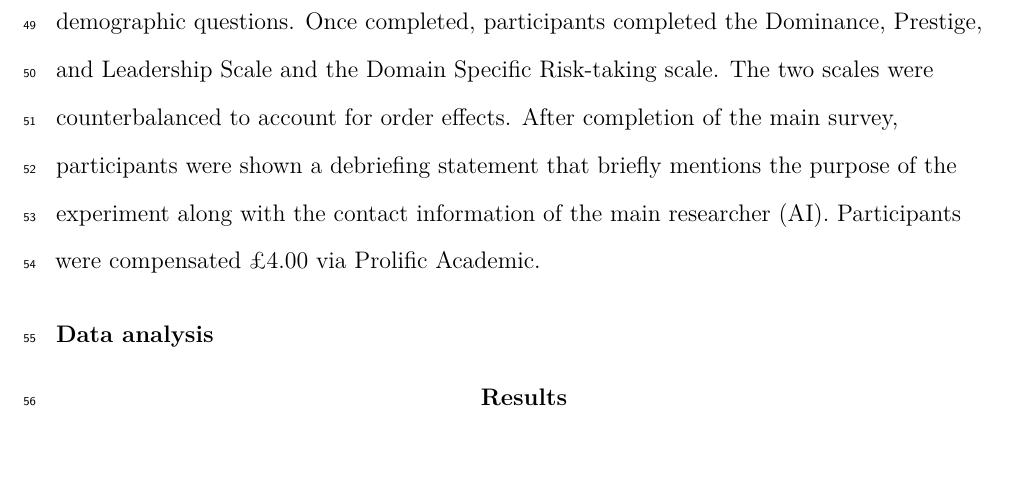
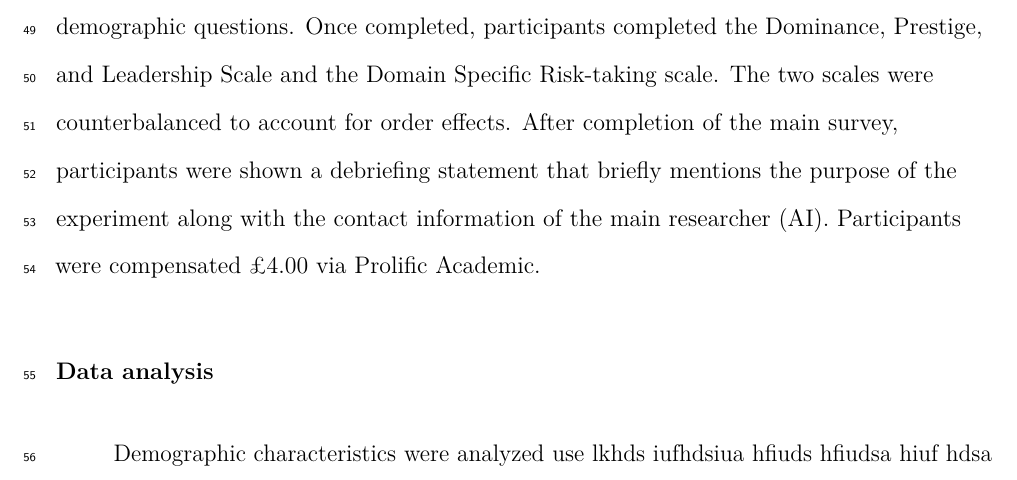
Before and after one commit to aithurburn/DoPL_Experiment_Files, a LaTeX paper (R-analysis/DoPL-Experiment.tex): part of page 3 of 4 before the commit and part of page 3 of 5 after it, cut so that both start at the same text. Compiled offline with pdfLaTeX.

Commit message:
testing overleaf

```diff
--- a/R-analysis/DoPL-Experiment.tex
+++ b/R-analysis/DoPL-Experiment.tex
@@ -200,6 +200,8 @@ Once participants consented to participate in the experiment they answered a ser
 \hypertarget{data-analysis}{%
 \subsection{Data analysis}\label{data-analysis}}
 
+Demographic characteristics were analyzed use lkhds iufhdsiua hfiuds hfiudsa hiuf hdsa fdsiua fiudsa hiuf hdsiua fsdf
+
 \hypertarget{results}{%
 \section{Results}\label{results}}
 
```
Also changed, not shown: R-analysis/DoPL-Experiment.pdf.
